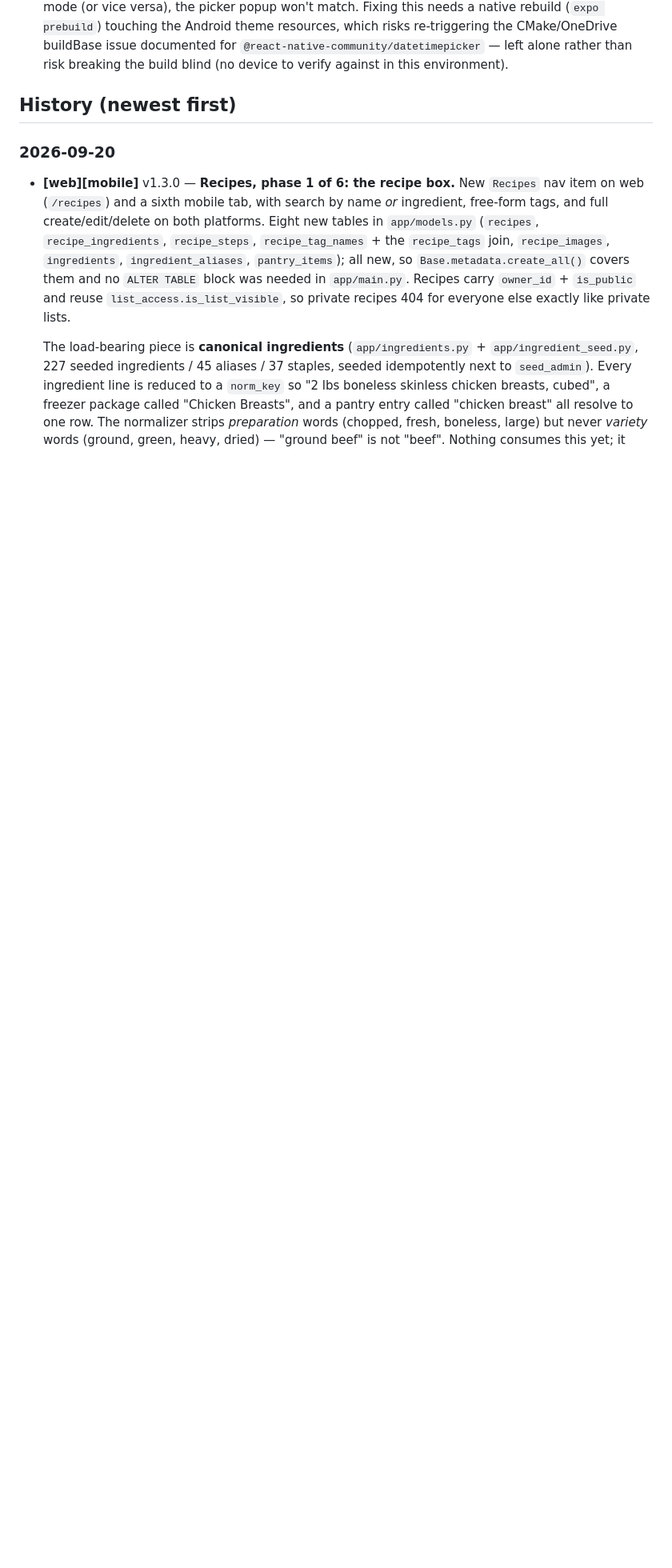
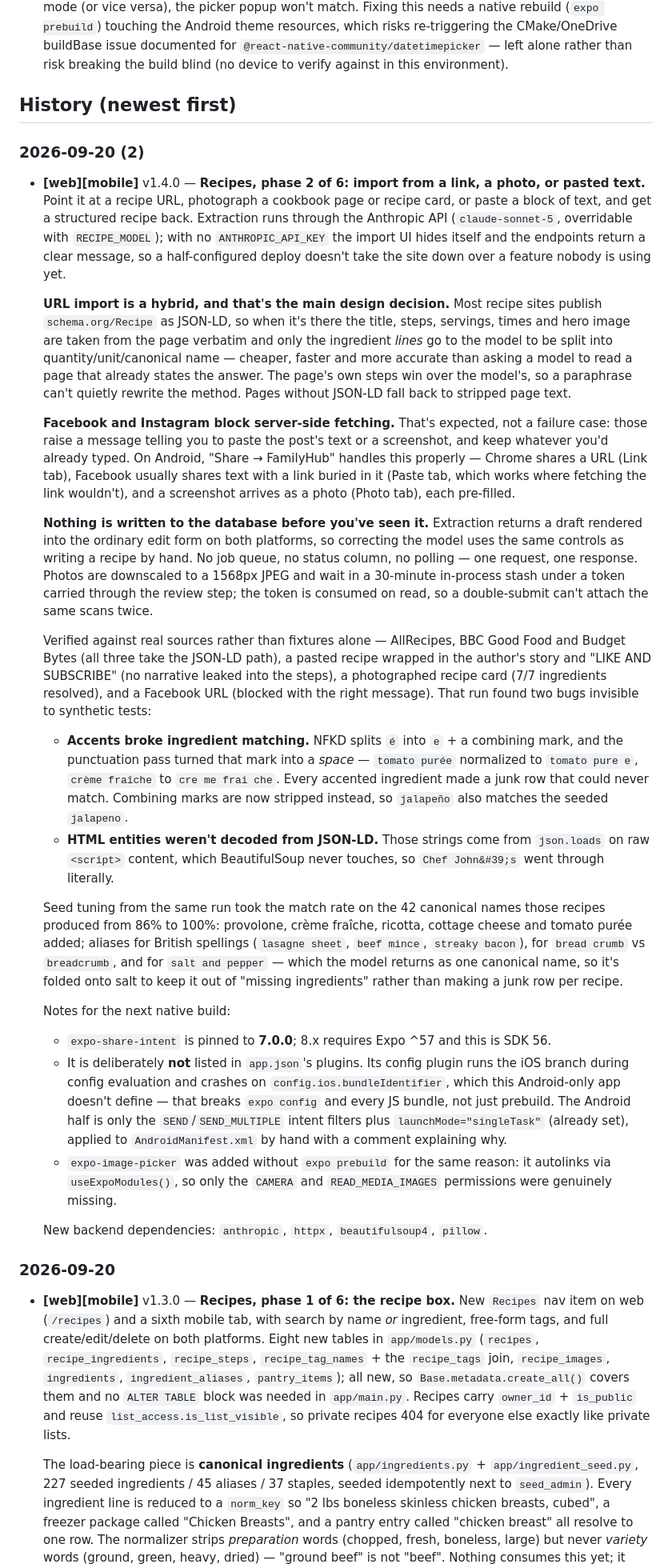
Before and after one commit to chrissten/FamilyHub, a Markdown page: CHANGELOG.md, the part around the change. Shown at 80% size. GitHub-like rendering; blank space fills up the shorter version.

Commit message:
Changelog for Recipes phase 2 (v1.4.0)
Co-Authored-By: Claude Opus 5 <noreply@anthropic.com>

```diff
--- a/CHANGELOG.md
+++ b/CHANGELOG.md
@@ -41,6 +41,73 @@ by accident (as happened with multi-day events on 2026-07-09).
   build blind (no device to verify against in this environment).
 
 ## History (newest first)
+
+### 2026-09-20 (2)
+- **[web][mobile]** v1.4.0 — **Recipes, phase 2 of 6: import from a link, a photo, or
+  pasted text.** Point it at a recipe URL, photograph a cookbook page or recipe card, or
+  paste a block of text, and get a structured recipe back. Extraction runs through the
+  Anthropic API (`claude-sonnet-5`, overridable with `RECIPE_MODEL`); with no
+  `ANTHROPIC_API_KEY` the import UI hides itself and the endpoints return a clear
+  message, so a half-configured deploy doesn't take the site down over a feature nobody
+  is using yet.
+
+  **URL import is a hybrid, and that's the main design decision.** Most recipe sites
+  publish `schema.org/Recipe` as JSON-LD, so when it's there the title, steps, servings,
+  times and hero image are taken from the page verbatim and only the ingredient *lines*
+  go to the model to be split into quantity/unit/canonical name — cheaper, faster and
+  more accurate than asking a model to read a page that already states the answer. The
+  page's own steps win over the model's, so a paraphrase can't quietly rewrite the
+  method. Pages without JSON-LD fall back to stripped page text.
+
+  **Facebook and Instagram block server-side fetching.** That's expected, not a failure
+  case: those raise a message telling you to paste the post's text or a screenshot, and
+  keep whatever you'd already typed. On Android, "Share → FamilyHub" handles this
+  properly — Chrome shares a URL (Link tab), Facebook usually shares text with a link
+  buried in it (Paste tab, which works where fetching the link wouldn't), and a
+  screenshot arrives as a photo (Photo tab), each pre-filled.
+
+  **Nothing is written to the database before you've seen it.** Extraction returns a
+  draft rendered into the ordinary edit form on both platforms, so correcting the model
+  uses the same controls as writing a recipe by hand. No job queue, no status column, no
+  polling — one request, one response. Photos are downscaled to a 1568px JPEG and wait in
+  a 30-minute in-process stash under a token carried through the review step; the token
+  is consumed on read, so a double-submit can't attach the same scans twice.
+
+  Verified against real sources rather than fixtures alone — AllRecipes, BBC Good Food
+  and Budget Bytes (all three take the JSON-LD path), a pasted recipe wrapped in the
+  author's story and "LIKE AND SUBSCRIBE" (no narrative leaked into the steps), a
+  photographed recipe card (7/7 ingredients resolved), and a Facebook URL (blocked with
+  the right message). That run found two bugs invisible to synthetic tests:
+
+  - **Accents broke ingredient matching.** NFKD splits `é` into `e` + a combining mark,
+    and the punctuation pass turned that mark into a *space* — `tomato purée` normalized
+    to `tomato pure e`, `crème fraîche` to `cre me frai che`. Every accented ingredient
+    made a junk row that could never match. Combining marks are now stripped instead, so
+    `jalapeño` also matches the seeded `jalapeno`.
+  - **HTML entities weren't decoded from JSON-LD.** Those strings come from `json.loads`
+    on raw `<script>` content, which BeautifulSoup never touches, so `Chef John&#39;s`
+    went through literally.
+
+  Seed tuning from the same run took the match rate on the 42 canonical names those
+  recipes produced from 86% to 100%: provolone, crème fraîche, ricotta, cottage cheese
+  and tomato purée added; aliases for British spellings (`lasagne sheet`, `beef mince`,
+  `streaky bacon`), for `bread crumb` vs `breadcrumb`, and for `salt and pepper` — which
+  the model returns as one canonical name, so it's folded onto salt to keep it out of
+  "missing ingredients" rather than making a junk row per recipe.
+
+  Notes for the next native build:
+  - `expo-share-intent` is pinned to **7.0.0**; 8.x requires Expo ^57 and this is SDK 56.
+  - It is deliberately **not** listed in `app.json`'s plugins. Its config plugin runs the
+    iOS branch during config evaluation and crashes on `config.ios.bundleIdentifier`,
+    which this Android-only app doesn't define — that breaks `expo config` and every JS
+    bundle, not just prebuild. The Android half is only the `SEND`/`SEND_MULTIPLE` intent
+    filters plus `launchMode="singleTask"` (already set), applied to `AndroidManifest.xml`
+    by hand with a comment explaining why.
+  - `expo-image-picker` was added without `expo prebuild` for the same reason: it
+    autolinks via `useExpoModules()`, so only the `CAMERA` and `READ_MEDIA_IMAGES`
+    permissions were genuinely missing.
+
+  New backend dependencies: `anthropic`, `httpx`, `beautifulsoup4`, `pillow`.
 
 ### 2026-09-20
 - **[web][mobile]** v1.3.0 — **Recipes, phase 1 of 6: the recipe box.** New `Recipes` nav
```
